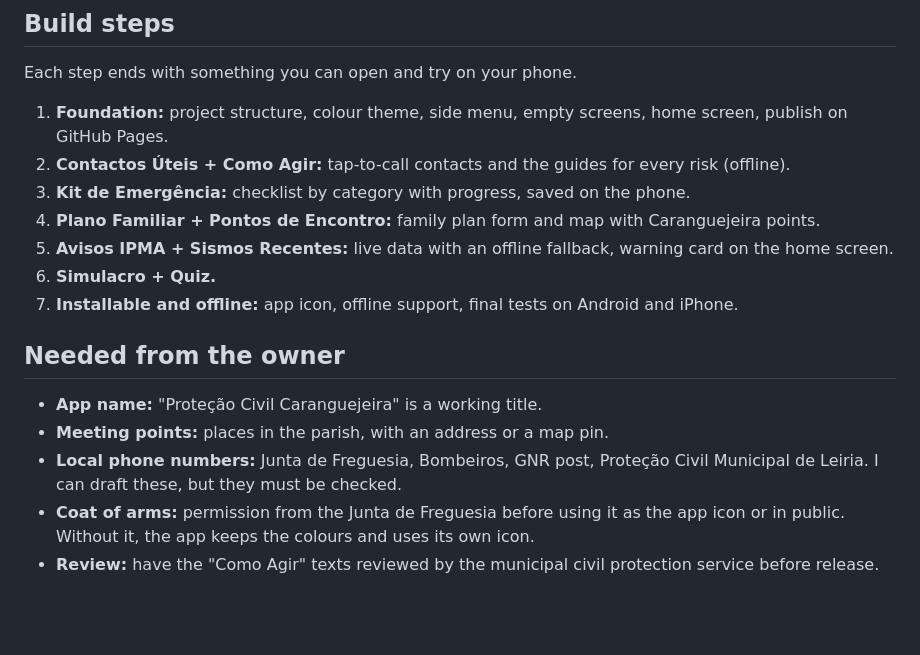
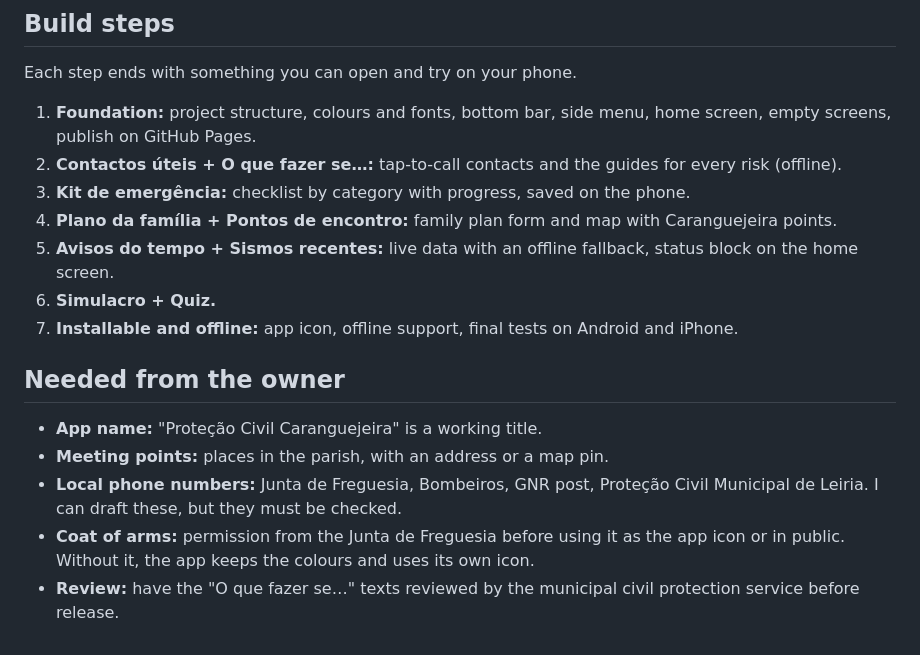
Before and after one commit to edualves96/protecao_civil_carangueira, a Markdown page: PLAN.md, the part around one of its changes. Rendered like a GitHub page; blank space fills up the shorter version.

```diff
--- a/PLAN.md
+++ b/PLAN.md
@@ -72,11 +104,11 @@ acidente com matérias perigosas, falha prolongada de energia.
 
 Each step ends with something you can open and try on your phone.
 
-1. **Foundation:** project structure, colour theme, side menu, empty screens, home screen, publish on GitHub Pages.
-2. **Contactos Úteis + Como Agir:** tap-to-call contacts and the guides for every risk (offline).
-3. **Kit de Emergência:** checklist by category with progress, saved on the phone.
-4. **Plano Familiar + Pontos de Encontro:** family plan form and map with Caranguejeira points.
-5. **Avisos IPMA + Sismos Recentes:** live data with an offline fallback, warning card on the home screen.
+1. **Foundation:** project structure, colours and fonts, bottom bar, side menu, home screen, empty screens, publish on GitHub Pages.
+2. **Contactos úteis + O que fazer se…:** tap-to-call contacts and the guides for every risk (offline).
+3. **Kit de emergência:** checklist by category with progress, saved on the phone.
+4. **Plano da família + Pontos de encontro:** family plan form and map with Caranguejeira points.
+5. **Avisos do tempo + Sismos recentes:** live data with an offline fallback, status block on the home screen.
 6. **Simulacro + Quiz.**
 7. **Installable and offline:** app icon, offline support, final tests on Android and iPhone.
 
@@ -86,4 +118,4 @@ Each step ends with something you can open and try on your phone.
 - **Meeting points:** places in the parish, with an address or a map pin.
 - **Local phone numbers:** Junta de Freguesia, Bombeiros, GNR post, Proteção Civil Municipal de Leiria. I can draft these, but they must be checked.
 - **Coat of arms:** permission from the Junta de Freguesia before using it as the app icon or in public. Without it, the app keeps the colours and uses its own icon.
-- **Review:** have the "Como Agir" texts reviewed by the municipal civil protection service before release.
+- **Review:** have the "O que fazer se…" texts reviewed by the municipal civil protection service before release.
```
Also changed, not shown: other parts of PLAN.md (+55 -23 lines), docs/proposta-visual.png, 8 other files.
